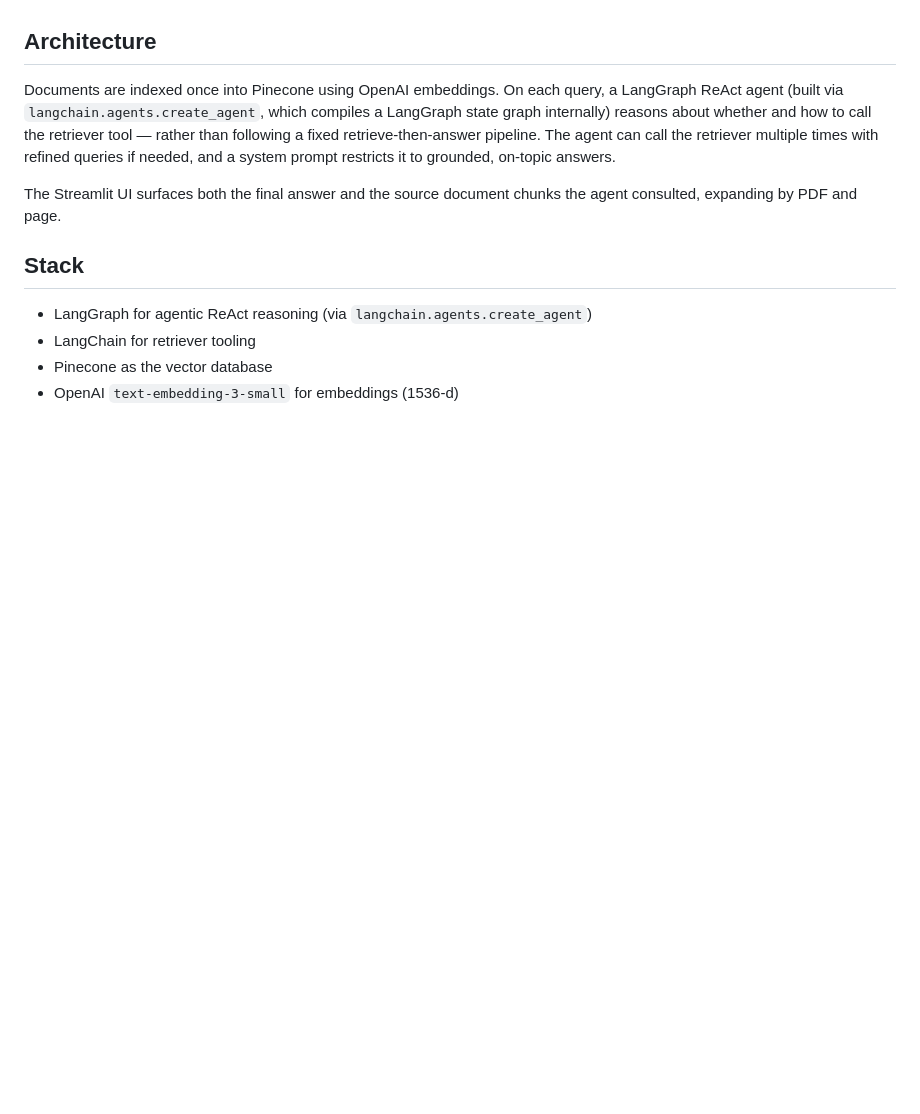
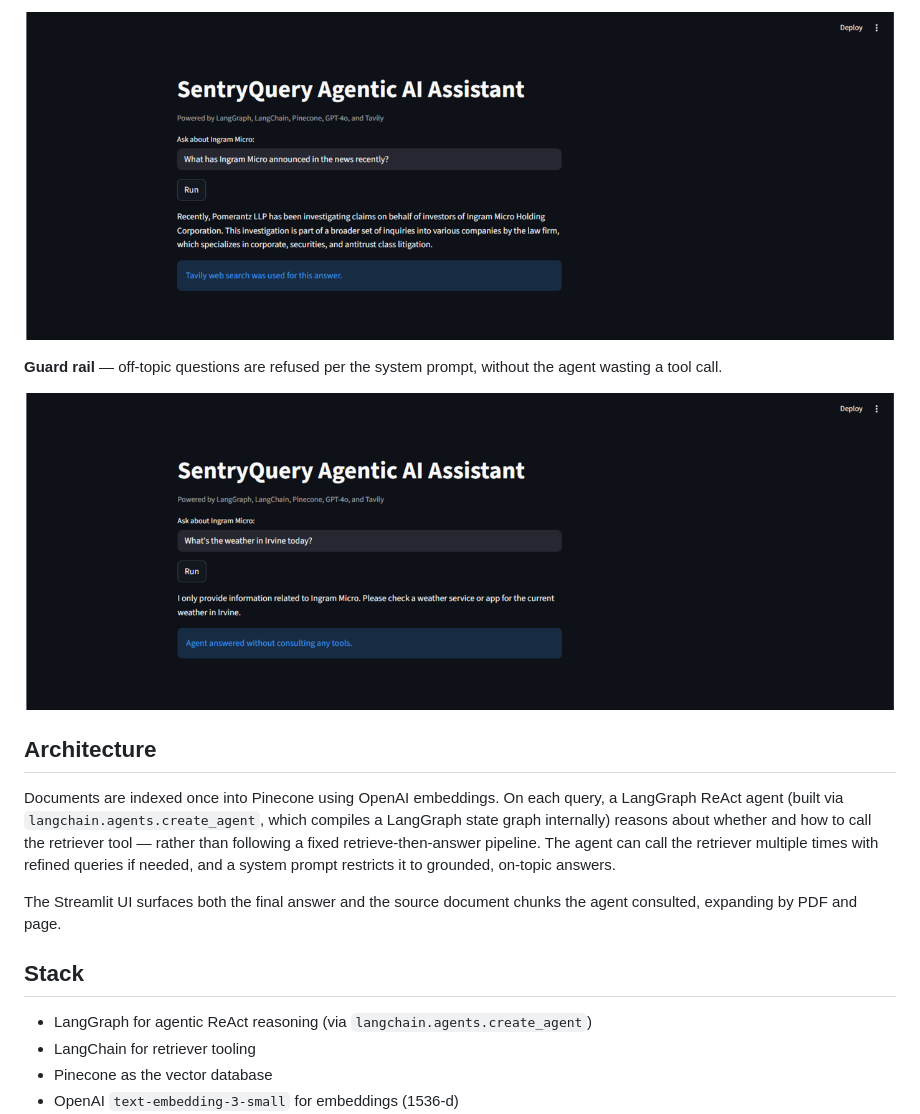
Before and after one commit to henry-hai/SentryQuery-AI, a Markdown page: README.md, the part around the change printed below. Drawn GitHub-style; pictures changed too: assets/screenshots/guardrail-refusal.png (added), assets/screenshots/tavily-web-search.png (added); blank space fills up the shorter version.

```diff
--- a/README.md
+++ b/README.md
@@ -5,3 +20,9 @@ using a LangGraph ReAct agent over Pinecone, with a Streamlit web UI.
+![Live web search via Tavily](assets/screenshots/tavily-web-search.png)
+
+**Guard rail** — off-topic questions are refused per the system prompt, without
+the agent wasting a tool call.
+
+![Off-topic question refused](assets/screenshots/guardrail-refusal.png)
 
 ## Architecture
 
```
Also changed, not shown: other parts of README.md (+15 -0 lines), assets/screenshots/rag-answer.png (added), assets/screenshots/rag-sources.png (added).
